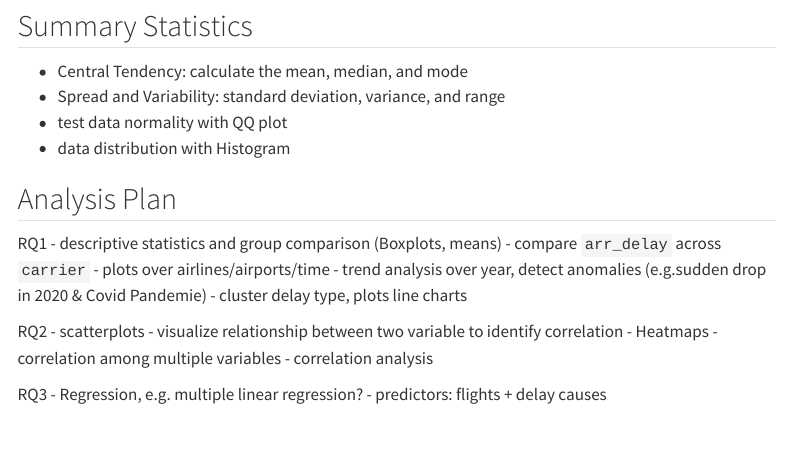
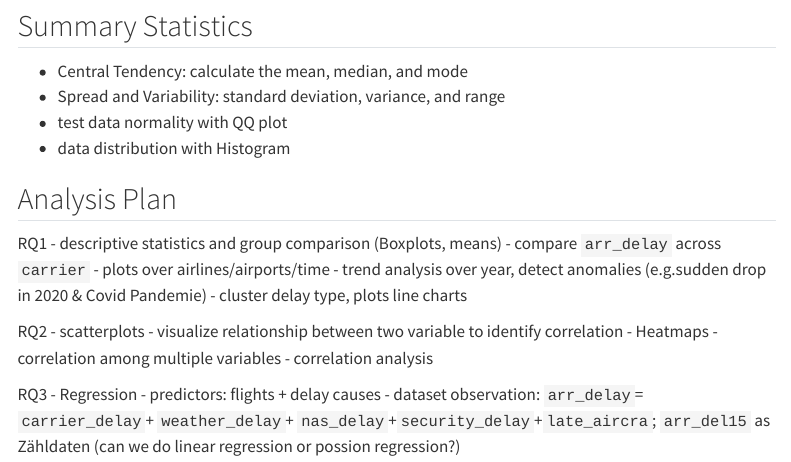
Before and after one commit to mrp8e/statprog2-project, a Quarto document (proposal.qmd): the page in a window 1100 px wide, from 3450 px down. Rendered offline with R 4.5, knitr and Pandoc in place of Quarto, with nearby package versions; some code elsewhere in the file could not run offline; menus at the side of the page are left out.

Commit message:
add dataset observation in analysis plan

```diff
--- a/proposal.qmd
+++ b/proposal.qmd
@@ -188,8 +188,10 @@ RQ2
 - correlation analysis
 
 RQ3
-- Regression, e.g. multiple linear regression?
+- Regression
 - predictors: flights + delay causes
+- dataset observation: `arr_delay`= `carrier_delay`+ `weather_delay`+ `nas_delay`+`security_delay`+`late_aircra`; `arr_del15` as Zähldaten
+(can we do linear regression or possion regression?)
 
 
 <!-- Outline the methods you plan to use to answer your research questions. -->
```
